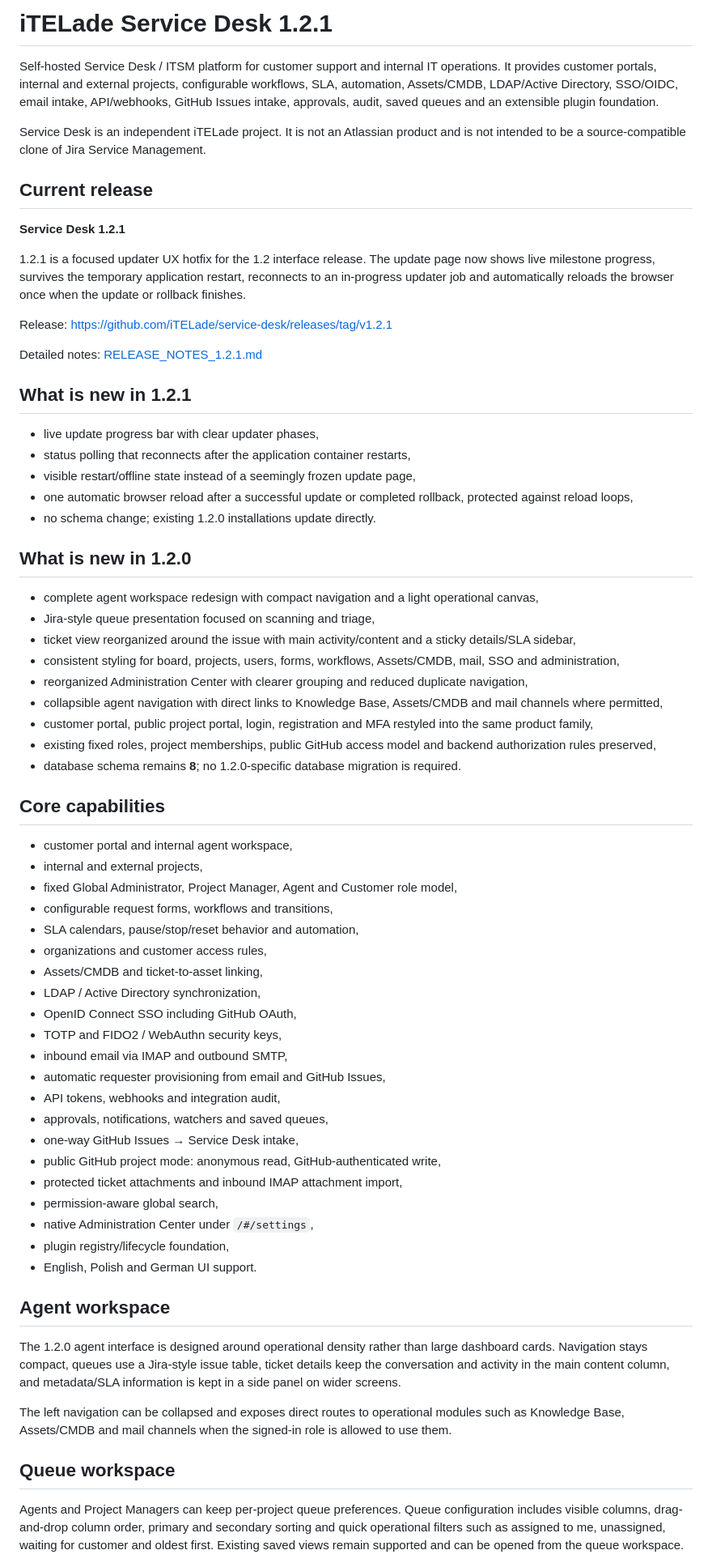
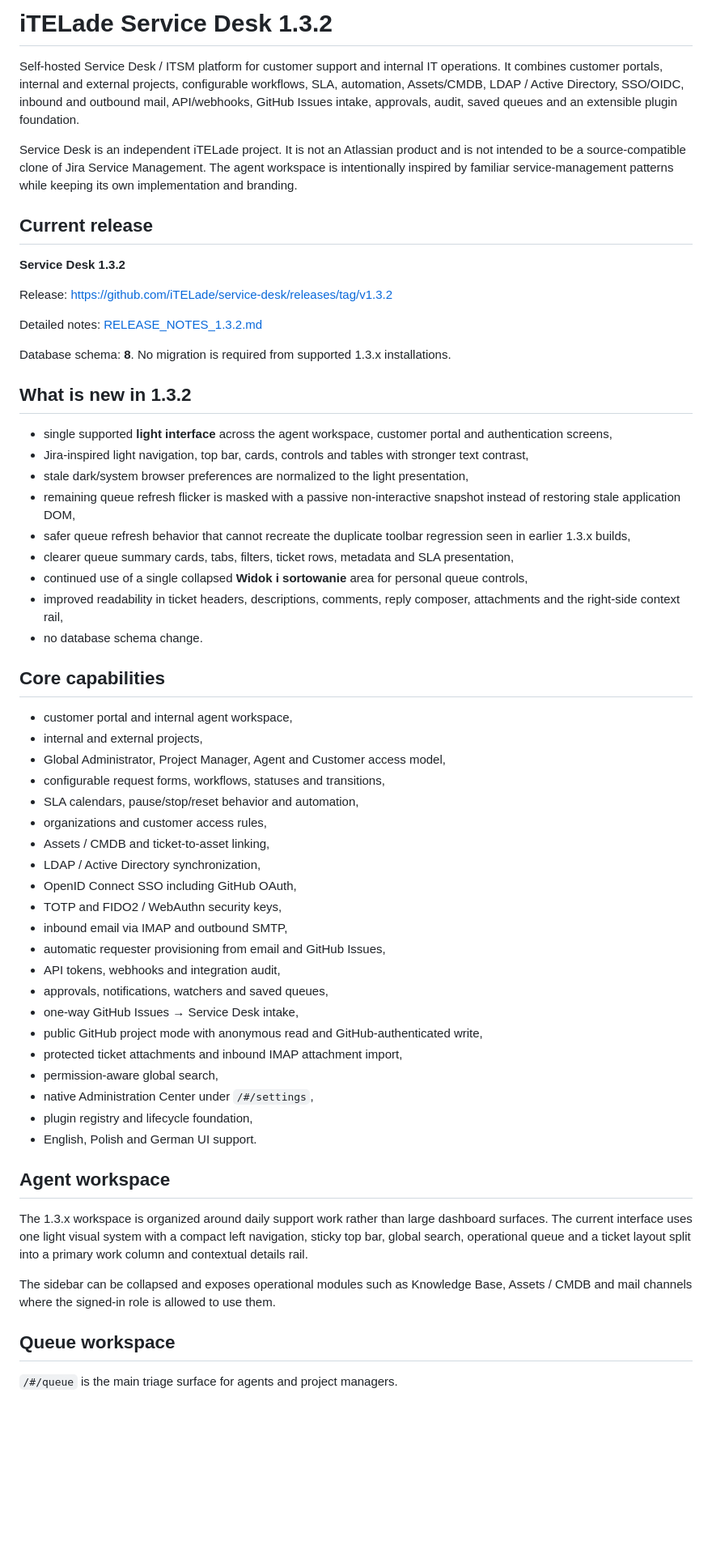
Before and after one commit to iTELade/service-desk, a Markdown page: README.md, the part around one of its changes. Shown at 81% size. GitHub-like rendering; blank space fills up the shorter version.

Commit message:
Docs — update README for Service Desk 1.3.2
Refresh the public README for the 1.3.2 release, including current queue/ticket behavior, light-only UI, updater/image references and documentation links.

```diff
--- a/README.md
+++ b/README.md
@@ -1,48 +1,40 @@
-# iTELade Service Desk 1.2.1
+# iTELade Service Desk 1.3.2
 
-Self-hosted Service Desk / ITSM platform for customer support and internal IT operations. It provides customer portals, internal and external projects, configurable workflows, SLA, automation, Assets/CMDB, LDAP/Active Directory, SSO/OIDC, email intake, API/webhooks, GitHub Issues intake, approvals, audit, saved queues and an extensible plugin foundation.
+Self-hosted Service Desk / ITSM platform for customer support and internal IT operations. It combines customer portals, internal and external projects, configurable workflows, SLA, automation, Assets/CMDB, LDAP / Active Directory, SSO/OIDC, inbound and outbound mail, API/webhooks, GitHub Issues intake, approvals, audit, saved queues and an extensible plugin foundation.
 
-Service Desk is an independent iTELade project. It is not an Atlassian product and is not intended to be a source-compatible clone of Jira Service Management.
+Service Desk is an independent iTELade project. It is not an Atlassian product and is not intended to be a source-compatible clone of Jira Service Management. The agent workspace is intentionally inspired by familiar service-management patterns while keeping its own implementation and branding.
 
 ## Current release
 
-**Service Desk 1.2.1**
+**Service Desk 1.3.2**
 
-1.2.1 is a focused updater UX hotfix for the 1.2 interface release. The update page now shows live milestone progress, survives the temporary application restart, reconnects to an in-progress updater job and automatically reloads the browser once when the update or rollback finishes.
+Release: https://github.com/iTELade/service-desk/releases/tag/v1.3.2
 
-Release: https://github.com/iTELade/service-desk/releases/tag/v1.2.1
+Detailed notes: [RELEASE_NOTES_1.3.2.md](RELEASE_NOTES_1.3.2.md)
 
-Detailed notes: [RELEASE_NOTES_1.2.1.md](RELEASE_NOTES_1.2.1.md)
+Database schema: **8**. No migration is required from supported 1.3.x installations.
 
-## What is new in 1.2.1
+## What is new in 1.3.2
 
-- live update progress bar with clear updater phases,
-- status polling that reconnects after the application container restarts,
-- visible restart/offline state instead of a seemingly frozen update page,
-- one automatic browser reload after a successful update or completed rollback, protected against reload loops,
-- no schema change; existing 1.2.0 installations update directly.
-
-## What is new in 1.2.0
-
-- complete agent workspace redesign with compact navigation and a light operational canvas,
-- Jira-style queue presentation focused on scanning and triage,
-- ticket view reorganized around the issue with main activity/content and a sticky details/SLA sidebar,
-- consistent styling for board, projects, users, forms, workflows, Assets/CMDB, mail, SSO and administration,
-- reorganized Administration Center with clearer grouping and reduced duplicate navigation,
-- collapsible agent navigation with direct links to Knowledge Base, Assets/CMDB and mail channels where permitted,
-- customer portal, public project portal, login, registration and MFA restyled into the same product family,
-- existing fixed roles, project memberships, public GitHub access model and backend authorization rules preserved,
-- database schema remains **8**; no 1.2.0-specific database migration is required.
+- single supported **light interface** across the agent workspace, customer portal and authentication screens,
+- Jira-inspired light navigation, top bar, cards, controls and tables with stronger text contrast,
+- stale dark/system browser preferences are normalized to the light presentation,
+- remaining queue refresh flicker is masked with a passive non-interactive snapshot instead of restoring stale application DOM,
+- safer queue refresh behavior that cannot recreate the duplicate toolbar regression seen in earlier 1.3.x builds,
+- clearer queue summary cards, tabs, filters, ticket rows, metadata and SLA presentation,
+- continued use of a single collapsed **Widok i sortowanie** area for personal queue controls,
+- improved readability in ticket headers, descriptions, comments, reply composer, attachments and the right-side context rail,
+- no database schema change.
 
 ## Core capabilities
 
 - customer portal and internal agent workspace,
 - internal and external projects,
-- fixed Global Administrator, Project Manager, Agent and Customer role model,
-- configurable request forms, workflows and transitions,
+- Global Administrator, Project Manager, Agent and Customer access model,
+- configurable request forms, workflows, statuses and transitions,
 - SLA calendars, pause/stop/reset behavior and automation,
 - organizations and customer access rules,
-- Assets/CMDB and ticket-to-asset linking,
+- Assets / CMDB and ticket-to-asset linking,
 - LDAP / Active Directory synchronization,
 - OpenID Connect SSO including GitHub OAuth,
 - TOTP and FIDO2 / WebAuthn security keys,
@@ -51,20 +43,20 @@ Detailed notes: [RELEASE_NOTES_1.2.1.md](RELEASE_NOTES_1.2.1.md)
 - API tokens, webhooks and integration audit,
 - approvals, notifications, watchers and saved queues,
 - one-way GitHub Issues → Service Desk intake,
-- public GitHub project mode: anonymous read, GitHub-authenticated write,
+- public GitHub project mode with anonymous read and GitHub-authenticated write,
 - protected ticket attachments and inbound IMAP attachment import,
 - permission-aware global search,
 - native Administration Center under `/#/settings`,
-- plugin registry/lifecycle foundation,
+- plugin registry and lifecycle foundation,
 - English, Polish and German UI support.
 
 ## Agent workspace
 
-The 1.2.0 agent interface is designed around operational density rather than large dashboard cards. Navigation stays compact, queues use a Jira-style issue table, ticket details keep the conversation and activity in the main content column, and metadata/SLA information is kept in a side panel on wider screens.
+The 1.3.x workspace is organized around daily support work rather than large dashboard surfaces. The current interface uses one light visual system with a compact left navigation, sticky top bar, global search, operational queue and a ticket layout split into a primary work column and contextual details rail.
 
-The left navigation can be collapsed and exposes direct routes to operational modules such as Knowledge Base, Assets/CMDB and mail channels when the signed-in role is allowed to use them.
+The sidebar can be collapsed and exposes operational modules such as Knowledge Base, Assets / CMDB and mail channels where the signed-in role is allowed to use them.
 
 ## Queue workspace
 
-Agents and Project Managers can keep per-project queue preferences. Queue configuration includes visible columns, drag-and-drop column order, primary and secondary sorting and quick operational filters such as assigned to me, unassigned, waiting for customer and oldest first. Existing saved views remain supported and can be opened from the queue workspace.
+`/#/queue` is the main triage surface for agents and project managers.
 
```
Also changed, not shown: other parts of README.md (+37 -18 lines).
